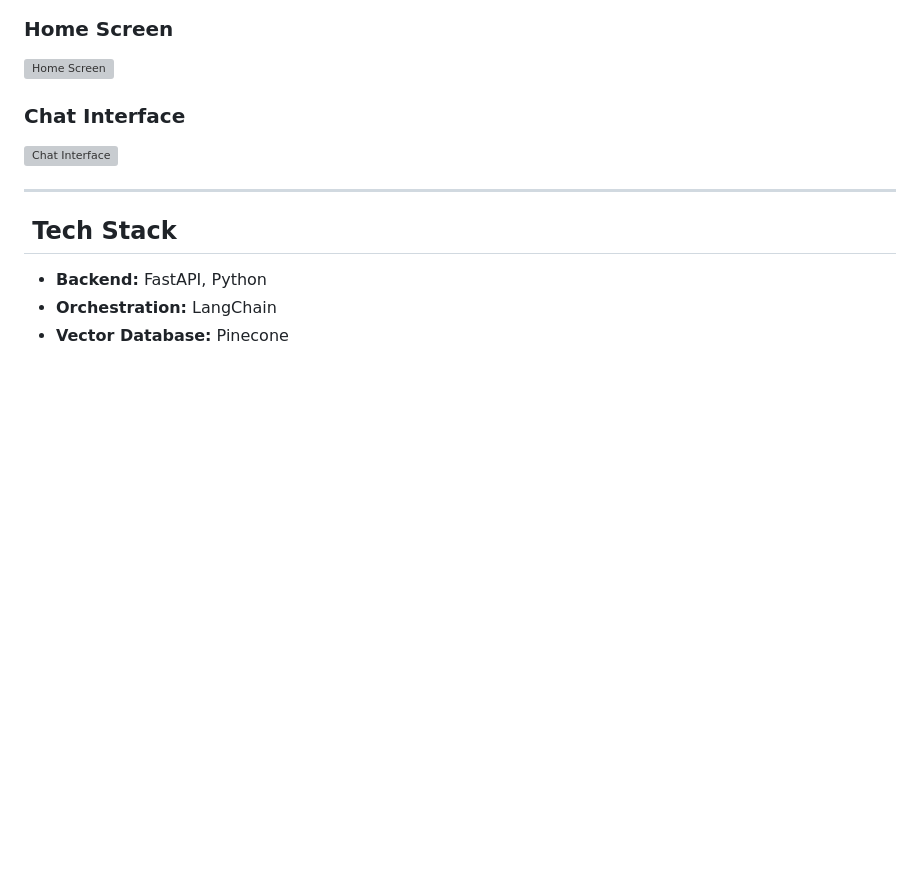
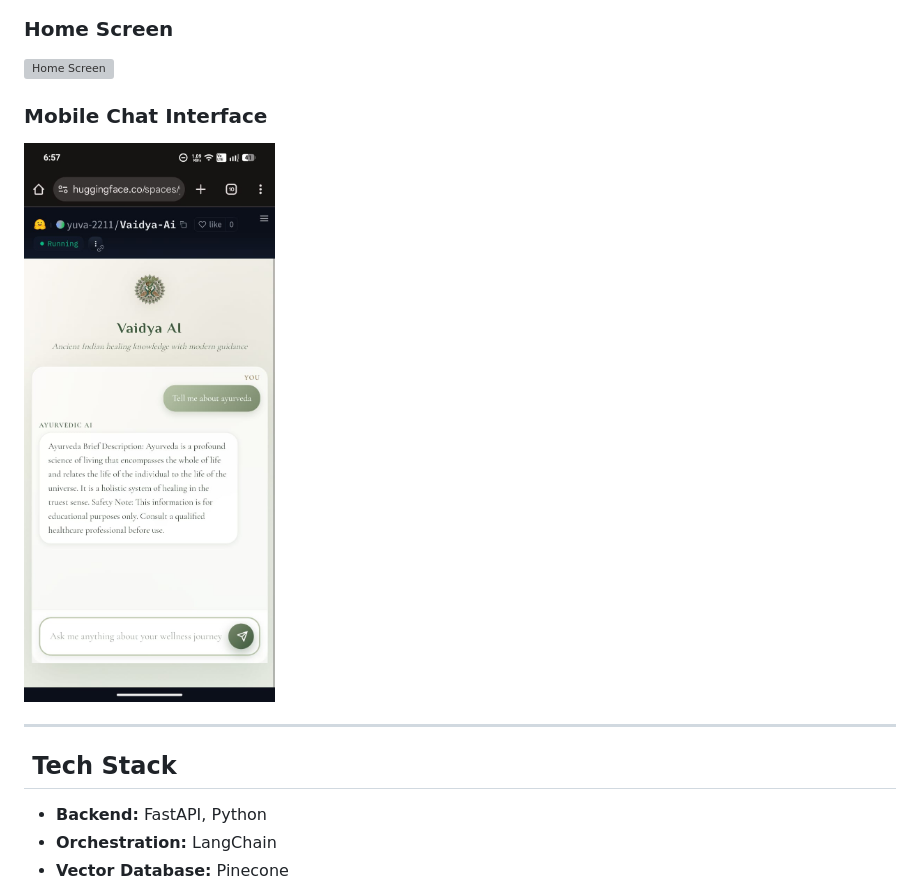
Before and after one commit to Yuva-2211/vaidya-ai, a Markdown page: README.md, the part around the change. Drawn GitHub-style; blank space fills up the shorter version; grey boxes are pictures that could not be loaded.

Commit message:
Update chat interface section in README

```diff
--- a/README.md
+++ b/README.md
@@ -22,8 +22,8 @@ Visual representations of the user experience can be found in the `/assets` dire
 ![Initial Wireframe](asset/vaidya-ai.drawio.png)
 ###  Home Screen
 ![Home Screen ](asset/home.png)
-###  Chat Interface
-![Chat Interface](Image_URL_or_Path)
+###  Mobile Chat Interface
+![Chat Interface](asset/image.png)
 
 
 
```
